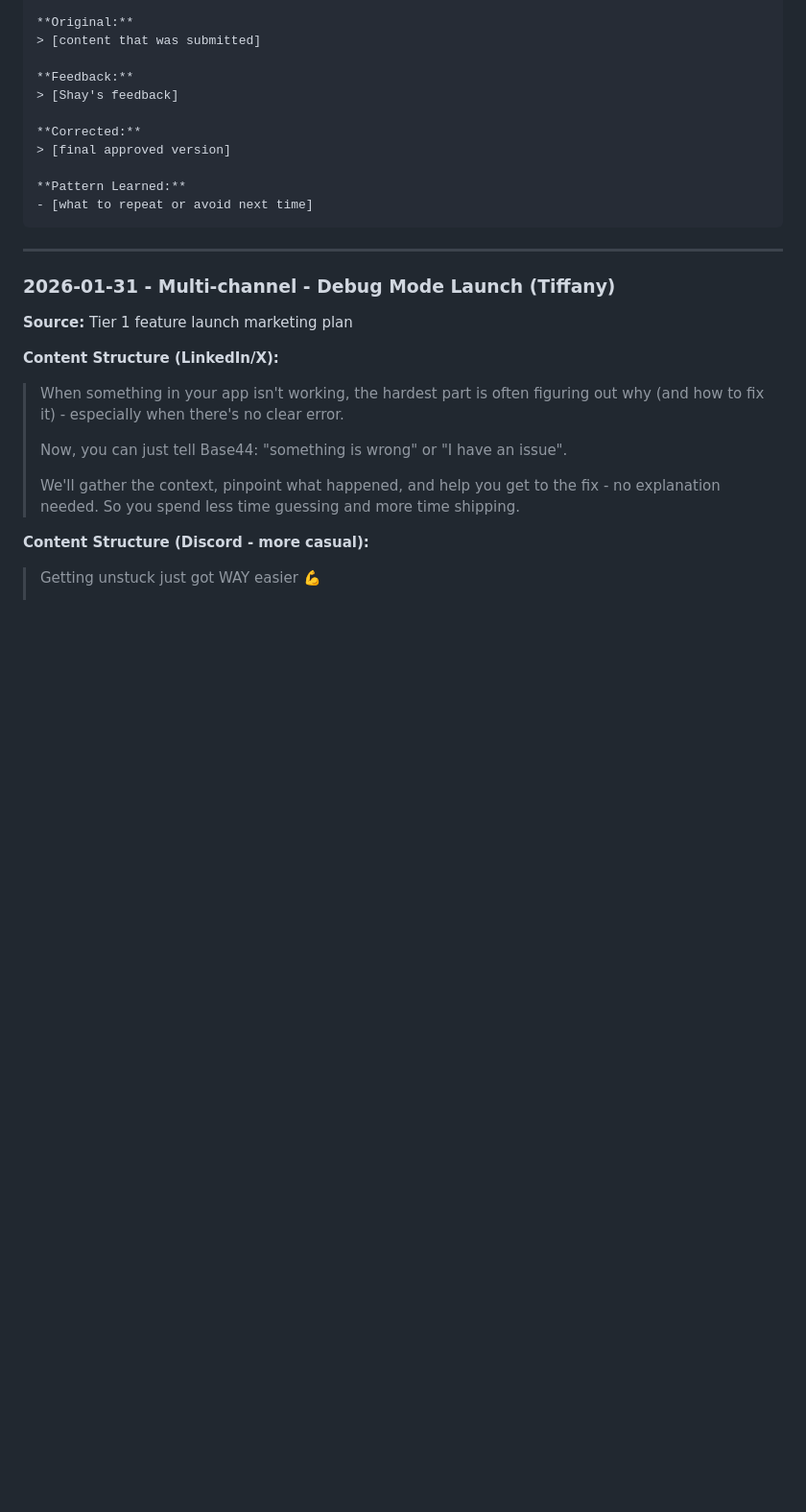
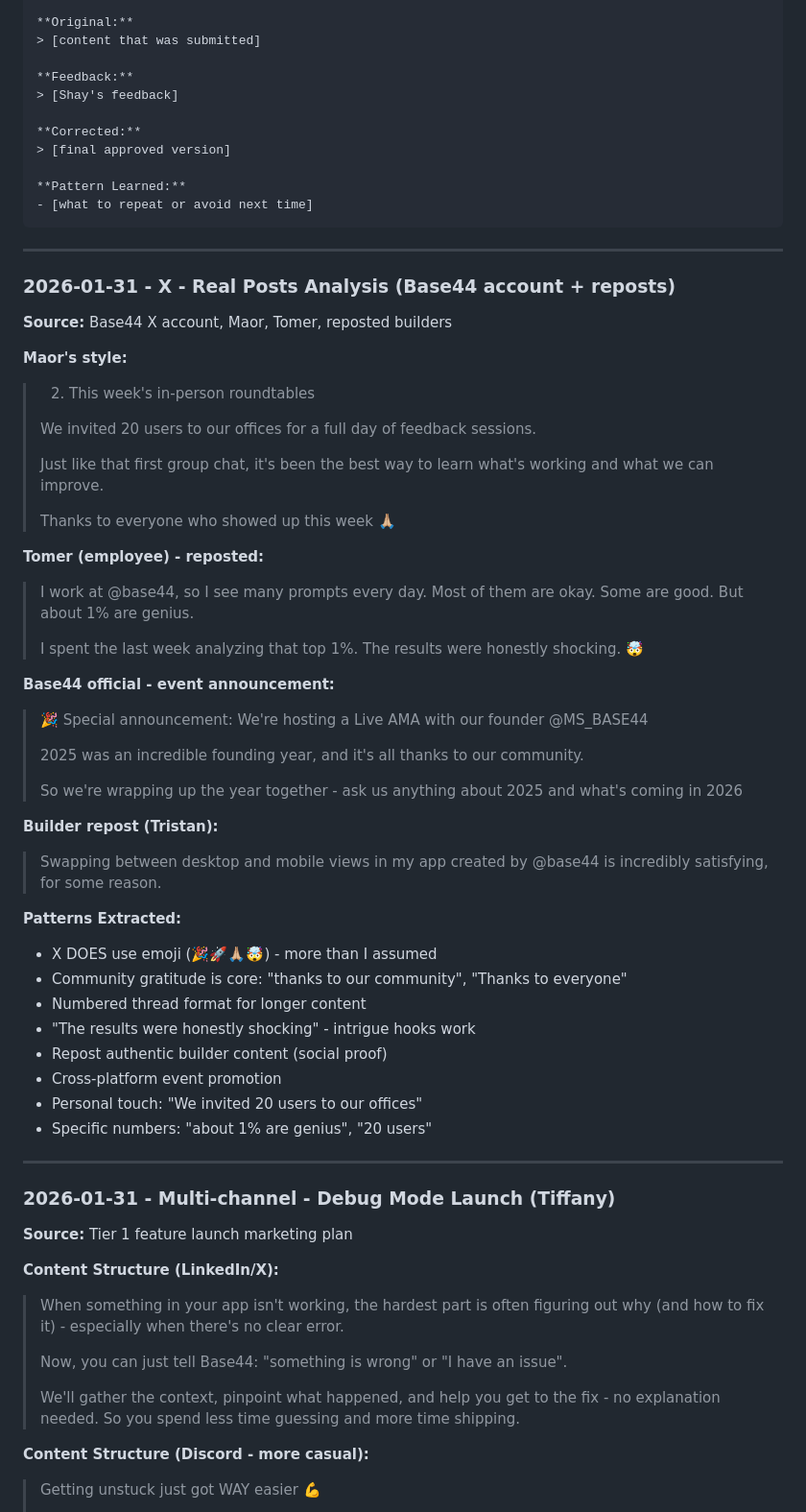
Before and after one commit to blutrich/base44-marketing-plugin, a Markdown page: brand/learning-log.md, the part around one of its changes. Shown at 96% size. GitHub-like rendering; blank space fills up the shorter version.

Commit message:
Add patterns from real X posts (Maor, Tomer, Base44 account)
- X uses more emoji than assumed (🎉🚀🙏🏼🤯)
- Community gratitude is core pattern
- Intrigue hooks: "The results were honestly shocking"
- Repost authentic builder content
- Numbered thread format

Co-Authored-By: Claude Opus 4.5 <noreply@anthropic.com>

````diff
--- a/brand/learning-log.md
+++ b/brand/learning-log.md
@@ -58,6 +63,48 @@ After Shay reviews content:
 **Pattern Learned:**
 - [what to repeat or avoid next time]
 ```
+
+---
+
+### 2026-01-31 - X - Real Posts Analysis (Base44 account + reposts)
+
+**Source:** Base44 X account, Maor, Tomer, reposted builders
+
+**Maor's style:**
+> 2. This week's in-person roundtables
+>
+> We invited 20 users to our offices for a full day of feedback sessions.
+>
+> Just like that first group chat, it's been the best way to learn what's working and what we can improve.
+>
+> Thanks to everyone who showed up this week 🙏🏼
+
+**Tomer (employee) - reposted:**
+> I work at @base44, so I see many prompts every day.
+> Most of them are okay. Some are good. But about 1% are genius.
+>
+> I spent the last week analyzing that top 1%.
+> The results were honestly shocking. 🤯
+
+**Base44 official - event announcement:**
+> 🎉 Special announcement: We're hosting a Live AMA with our founder @MS_BASE44
+>
+> 2025 was an incredible founding year, and it's all thanks to our community.
+>
+> So we're wrapping up the year together - ask us anything about 2025 and what's coming in 2026
+
+**Builder repost (Tristan):**
+> Swapping between desktop and mobile views in my app created by @base44 is incredibly satisfying, for some reason.
+
+**Patterns Extracted:**
+- X DOES use emoji (🎉🚀🙏🏼🤯) - more than I assumed
+- Community gratitude is core: "thanks to our community", "Thanks to everyone"
+- Numbered thread format for longer content
+- "The results were honestly shocking" - intrigue hooks work
+- Repost authentic builder content (social proof)
+- Cross-platform event promotion
+- Personal touch: "We invited 20 users to our offices"
+- Specific numbers: "about 1% are genius", "20 users"
 
 ---
 
````
Also changed, not shown: other parts of brand/learning-log.md (+6 -1 lines), Brand Review - For Shay.md (+10 -2 lines).
